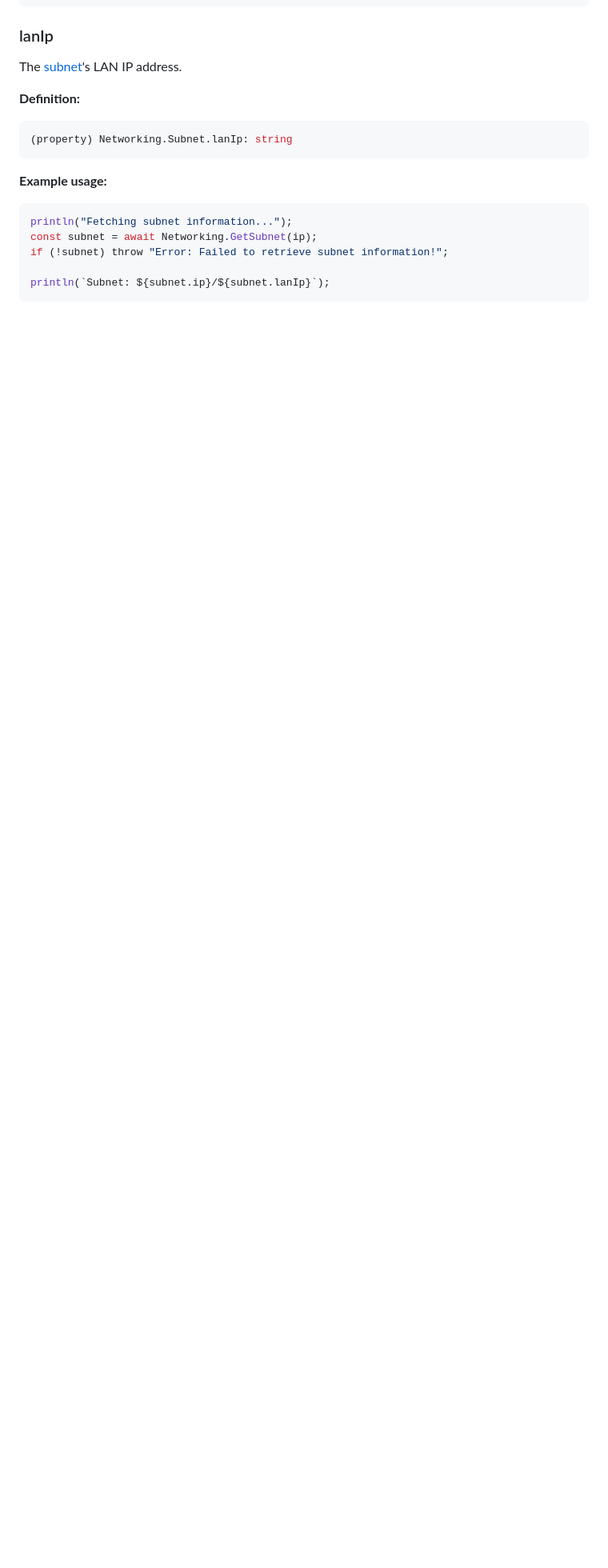
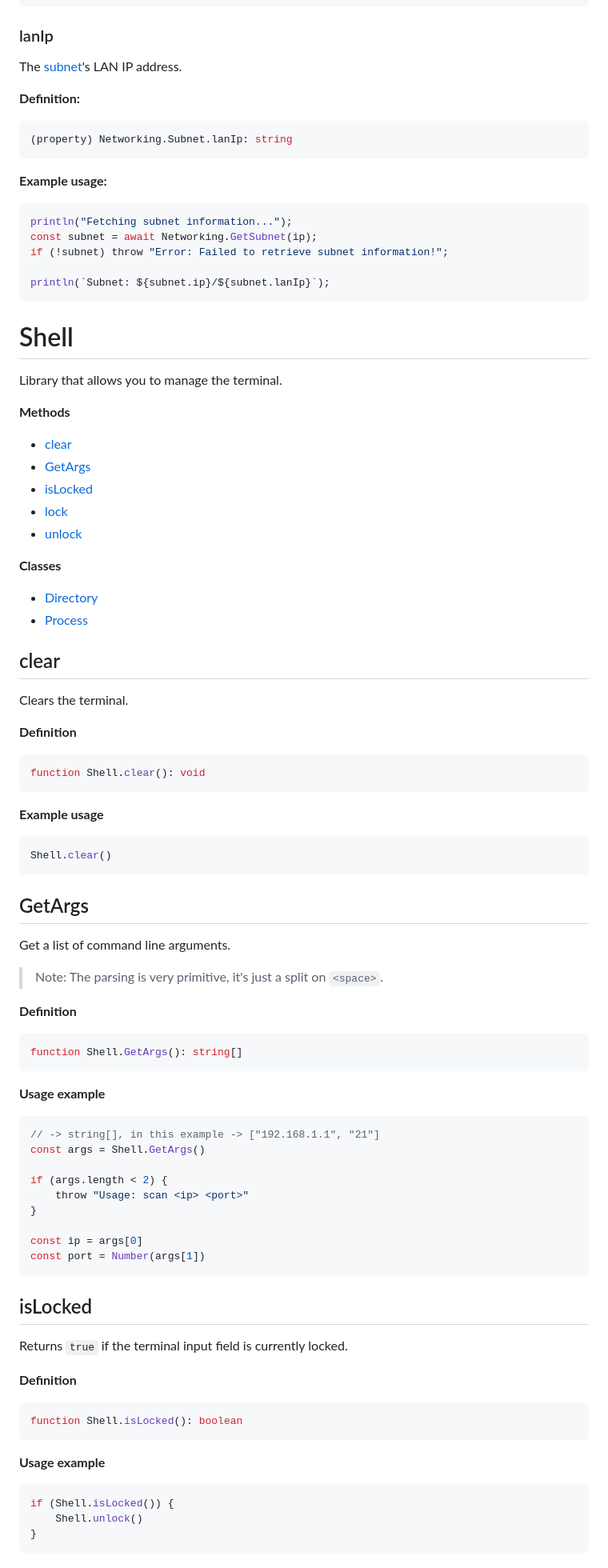
Before and after one commit to iilegacyyii/hackhub-docs, a Markdown page: docs/README.md, the part around one of its changes. Shown at 80% size. Rendered like a GitHub page; blank space fills up the shorter version.

````diff
--- a/docs/README.md
+++ b/docs/README.md
@@ -310,3 +298,72 @@ if (!subnet) throw "Error: Failed to retrieve subnet information!";
 println(`Subnet: ${subnet.ip}/${subnet.lanIp}`);
 ```
 
+# Shell
+
+Library that allows you to manage the terminal.
+
+**Methods**
+ - [clear](#clear)
+ - [GetArgs](#getargs)
+ - [isLocked](#islocked)
+ - [lock](#lock)
+ - [unlock](#unlock)
+
+**Classes**
+ - [Directory](#directory)
+ - [Process](#process)
+
+## clear
+
+Clears the terminal.
+
+**Definition**
+```js
+function Shell.clear(): void
+```
+
+**Example usage**
+```js
+Shell.clear()
+```
+
+## GetArgs
+
+Get a list of command line arguments.
+
+> Note: The parsing is very primitive, it's just a split on `<space>`.
+
+**Definition**
+```js
+function Shell.GetArgs(): string[]
+```
+
+**Usage example**
+```js
+// -> string[], in this example -> ["192.168.1.1", "21"]
+const args = Shell.GetArgs()
+
+if (args.length < 2) {
+	throw "Usage: scan <ip> <port>"
+}
+
+const ip = args[0]
+const port = Number(args[1])
+```
+
+## isLocked
+
+Returns `true` if the terminal input field is currently locked.
+
+**Definition**
+```js
+function Shell.isLocked(): boolean
+```
+
+**Usage example**
+```js
+if (Shell.isLocked()) {
+	Shell.unlock()
+}
+```
+
````
Also changed, not shown: other parts of docs/README.md (+129 -33 lines).
